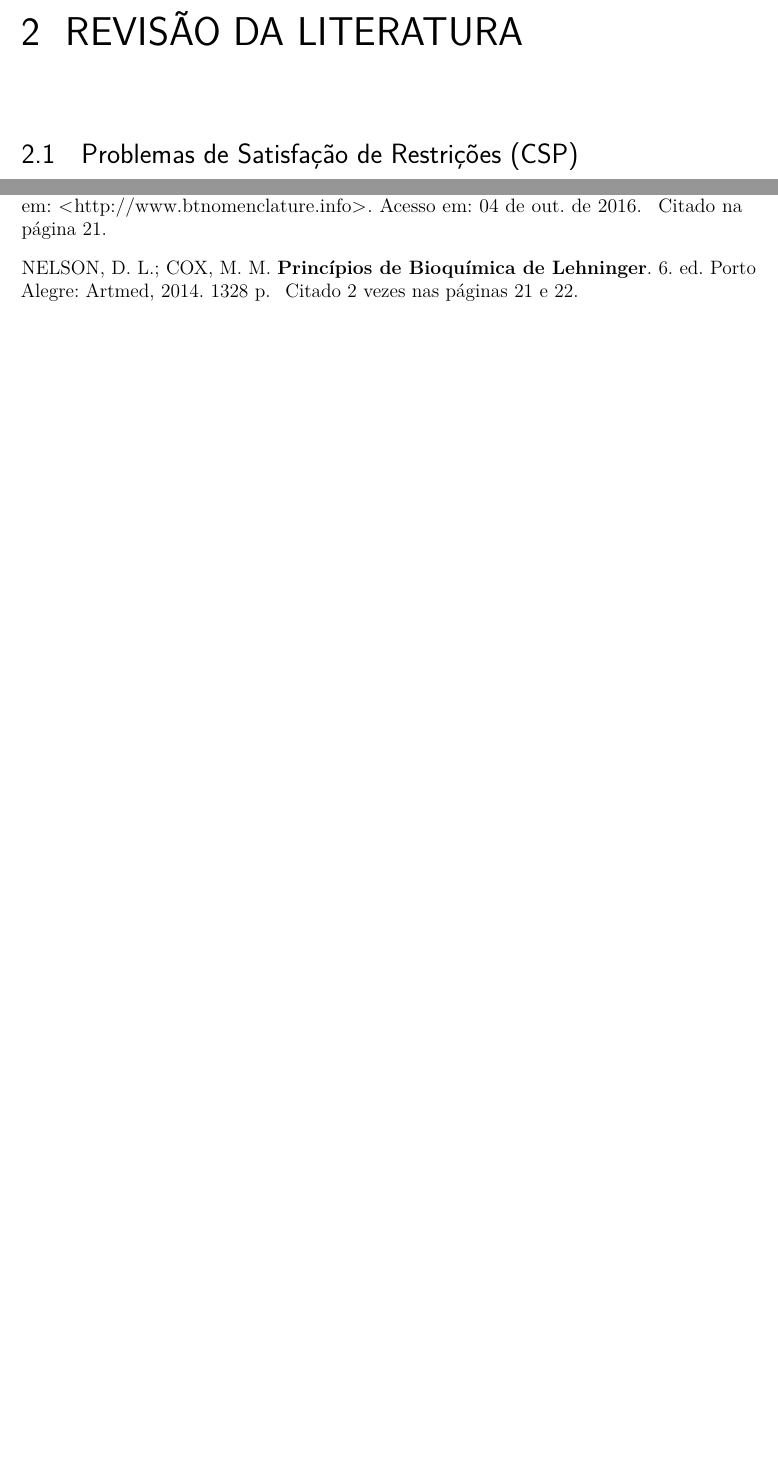
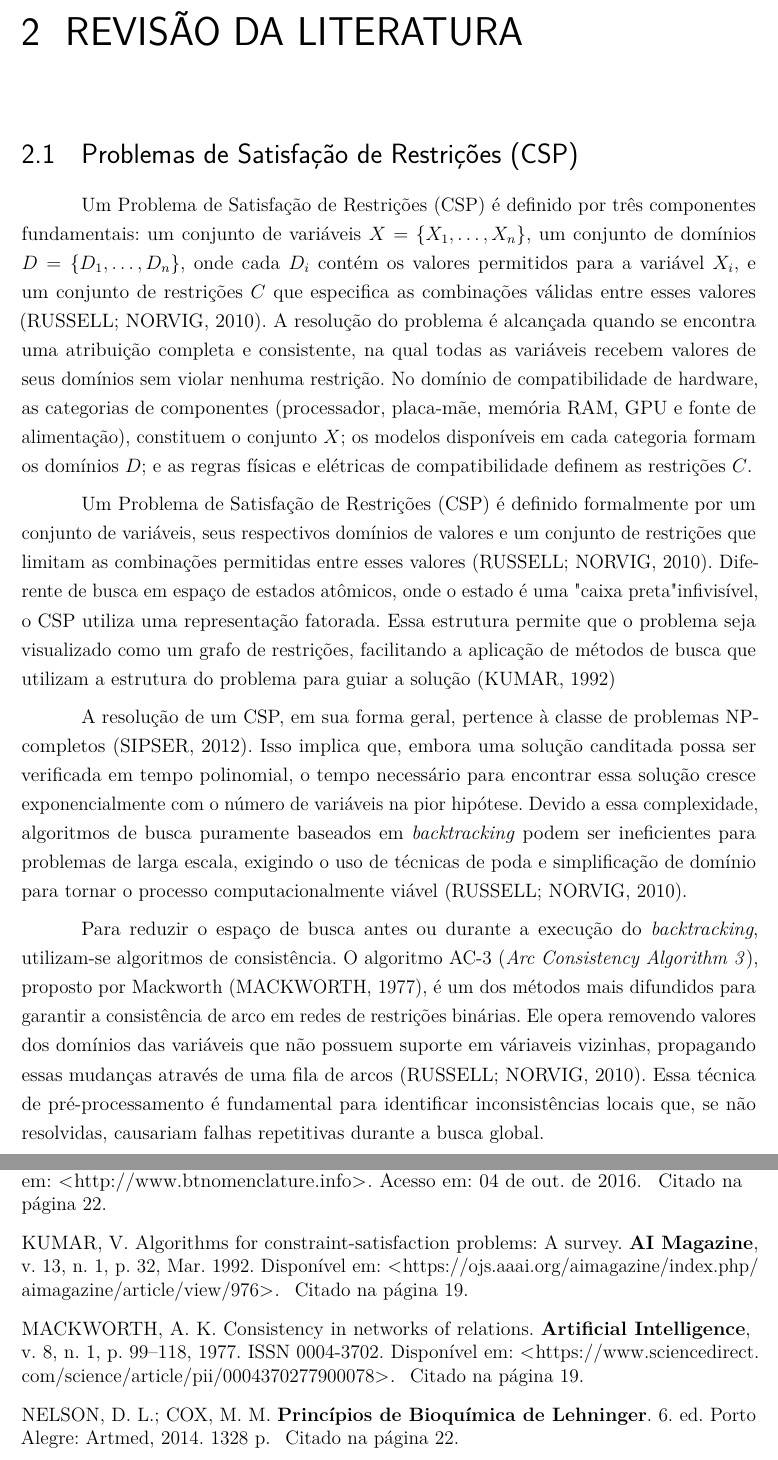
Before and after one commit to duows/TCC, a LaTeX thesis (Template_Latex_-_Monografia_-_IFSP_-_SBV.tex, which reads capitulo02RevisaoLiteratura.tex, referencias.bib): two parts of pages 19 and 47 of 57 before the commit and two parts of pages 19 and 48 of 58 after it, joined at a grey line, cut so that both start at the same text, the shorter picture padded with empty space. Compiled offline with pdfLaTeX.

Commit message:
Update LaTeX template and content for monografia
- Changed degree definition from "Definição do grau" to "Bacharelado".
- Updated year from "ANO" to "2026" in the template.
- Revised table of contents to reflect new chapter and section numbering.
- Enhanced the literature review section with detailed explanations of Constraint Satisfaction Problems (CSP) and relevant algorithms.
- Added new references to the bibliography, including key texts on artificial intelligence and constraint satisfaction.

```diff
--- a/Template_Latex_-_Monografia_-_IFSP_-_SBV.tex
+++ b/Template_Latex_-_Monografia_-_IFSP_-_SBV.tex
@@ -167,7 +167,7 @@
 % ---
 
 \curso{Engenharia da Computação}
-\grau{Definição do grau}
+\grau{Bacharelado}
 
 %exemplos
 %\curso{Tecnologia em Sistemas para Internet}
@@ -191,7 +191,7 @@
 
 \local{Birigui}
 \mes{MÊS}
-\ano{ANO}
+\ano{2026}
 
 \instituicao{%
 	Instituto Federal de Educação, Ciência e Tecnologia de São Paulo
--- a/capitulo02RevisaoLiteratura.tex
+++ b/capitulo02RevisaoLiteratura.tex
@@ -2,7 +2,34 @@
 \label{cap:02}
 
 \section{Problemas de Satisfação de Restrições (CSP)}
+Um Problema de Satisfação de Restrições (CSP) é definido por três componentes fundamentais:
+um conjunto de variáveis $X = \{X_1, \ldots, X_n\}$, um conjunto de domínios $D = \{D_1, \ldots, D_n\}$,
+onde cada $D_i$ contém os valores permitidos para a variável $X_i$, e um conjunto de restrições $C$
+que especifica as combinações válidas entre esses valores \cite{russel2010}. A resolução do
+problema é alcançada quando se encontra uma atribuição completa e consistente, na qual todas as
+variáveis recebem valores de seus domínios sem violar nenhuma restrição.
+No domínio de compatibilidade de hardware, as categorias de componentes (processador, placa-mãe, memória RAM, GPU e fonte
+de alimentação), constituem o conjunto $X$; os modelos disponíveis em cada categoria formam os domínios $D$;
+e as regras físicas e elétricas de compatibilidade definem as restrições $C$.
 
+Um Problema de Satisfação de Restrições (CSP) é definido formalmente por um conjunto de variáveis,
+seus respectivos domínios de valores e um conjunto de restrições que limitam as combinações permitidas
+entre esses valores \cite{russel2010}. Diferente de busca em espaço de estados atômicos, onde o estado é uma "caixa preta"
+infivisível, o CSP utiliza uma representação fatorada. Essa estrutura permite que o problema seja visualizado como um
+grafo de restrições, facilitando a aplicação de métodos de busca que utilizam a estrutura do problema para guiar a solução \cite{Kumar_1992}
+
+A resolução de um CSP, em sua forma geral, pertence à classe de problemas NP-completos \cite{sipser2012}. Isso implica que,
+embora uma solução canditada possa ser verificada em tempo polinomial, o tempo necessário para encontrar essa solução cresce
+exponencialmente com o número de variáveis na pior hipótese. Devido a essa complexidade, algoritmos de busca puramente baseados
+em \textit{backtracking} podem ser ineficientes para problemas de larga escala, exigindo o uso de técnicas de poda e simplificação de
+domínio para tornar o processo computacionalmente viável \cite{russel2010}.
+
+Para reduzir o espaço de busca antes ou durante a execução do \textit{backtracking}, utilizam-se algoritmos de consistência.
+O algoritmo AC-3 (\textit{Arc Consistency Algorithm 3}), proposto por Mackworth \cite{MACKWORTH1977}, é um dos métodos mais difundidos
+para garantir a consistência de arco em redes de restrições binárias. Ele opera removendo valores dos domínios das variáveis
+que não possuem suporte em váriaveis vizinhas, propagando essas mudanças através de uma fila de arcos \cite{russel2010}. Essa
+técnica de pré-processamento é fundamental para identificar inconsistências locais que, se não resolvidas, causariam falhas
+repetitivas durante a busca global.
 
 Texto da revisão da literatura, dividido em seções e subseções.
 
--- a/referencias.bib
+++ b/referencias.bib
@@ -7,0 +19,13 @@
+  year = 2010
+}
+
+@article{MACKWORTH1977,
+title = {Consistency in networks of relations},
+journal = {Artificial Intelligence},
+volume = {8},
+number = {1},
+pages = {99-118},
+year = {1977},
+issn = {0004-3702},
+doi = {https://doi.org/10.1016/0004-3702(77)90007-8},
+url = {https://www.sciencedirect.com/science/article/pii/0004370277900078},
```
Also changed, not shown: Template_Latex_-_Monografia_-_IFSP_-_SBV.bbl, Template_Latex_-_Monografia_-_IFSP_-_SBV.pdf, referencias.bib (24 more changed lines), 11 other files.
